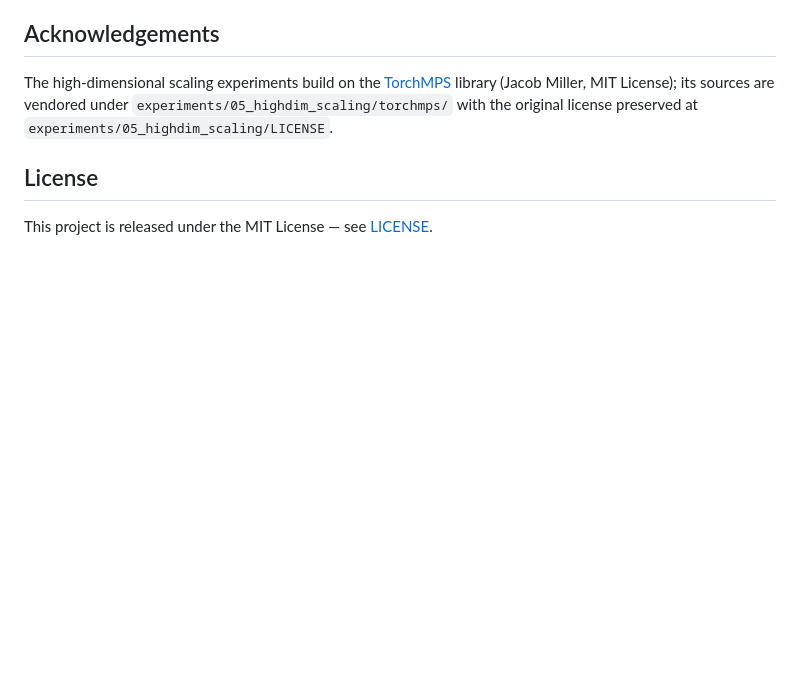
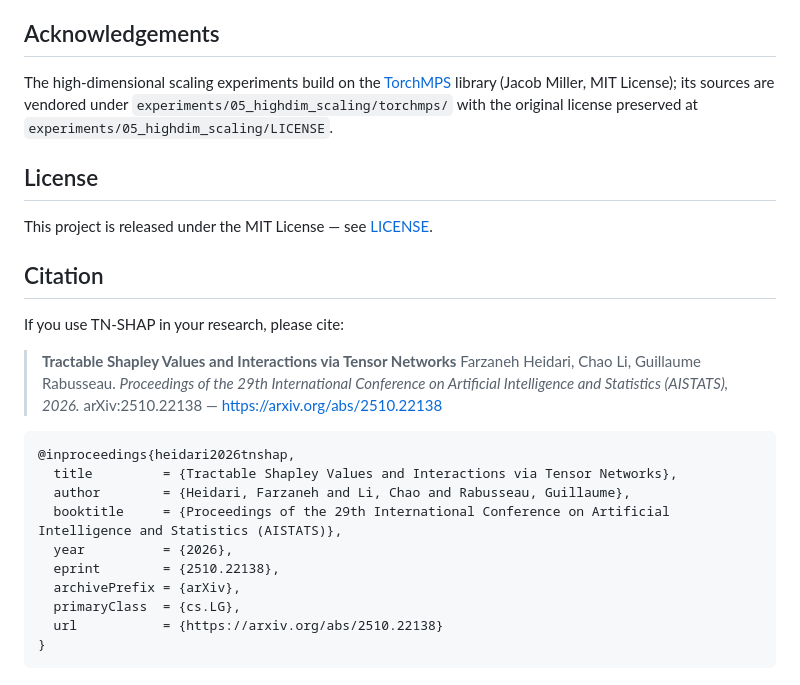
Before and after one commit to farzana0/TN-SHAP, a Markdown page: README.md, the part around the change. GitHub-like rendering; blank space fills up the shorter version.

Commit message:
README: add paper citation block (AISTATS 2026 / arXiv:2510.22138)

````diff
--- a/README.md
+++ b/README.md
@@ -158,3 +158,25 @@ with the original license preserved at `experiments/05_highdim_scaling/LICENSE`.
 ## License
 
 This project is released under the MIT License — see [LICENSE](LICENSE).
+
+## Citation
+
+If you use TN-SHAP in your research, please cite:
+
+> **Tractable Shapley Values and Interactions via Tensor Networks**
+> Farzaneh Heidari, Chao Li, Guillaume Rabusseau.
+> *Proceedings of the 29th International Conference on Artificial Intelligence and Statistics (AISTATS), 2026.*
+> arXiv:2510.22138 — <https://arxiv.org/abs/2510.22138>
+
+```bibtex
+@inproceedings{heidari2026tnshap,
+  title         = {Tractable Shapley Values and Interactions via Tensor Networks},
+  author        = {Heidari, Farzaneh and Li, Chao and Rabusseau, Guillaume},
+  booktitle     = {Proceedings of the 29th International Conference on Artificial Intelligence and Statistics (AISTATS)},
+  year          = {2026},
+  eprint        = {2510.22138},
+  archivePrefix = {arXiv},
+  primaryClass  = {cs.LG},
+  url           = {https://arxiv.org/abs/2510.22138}
+}
+```
````
